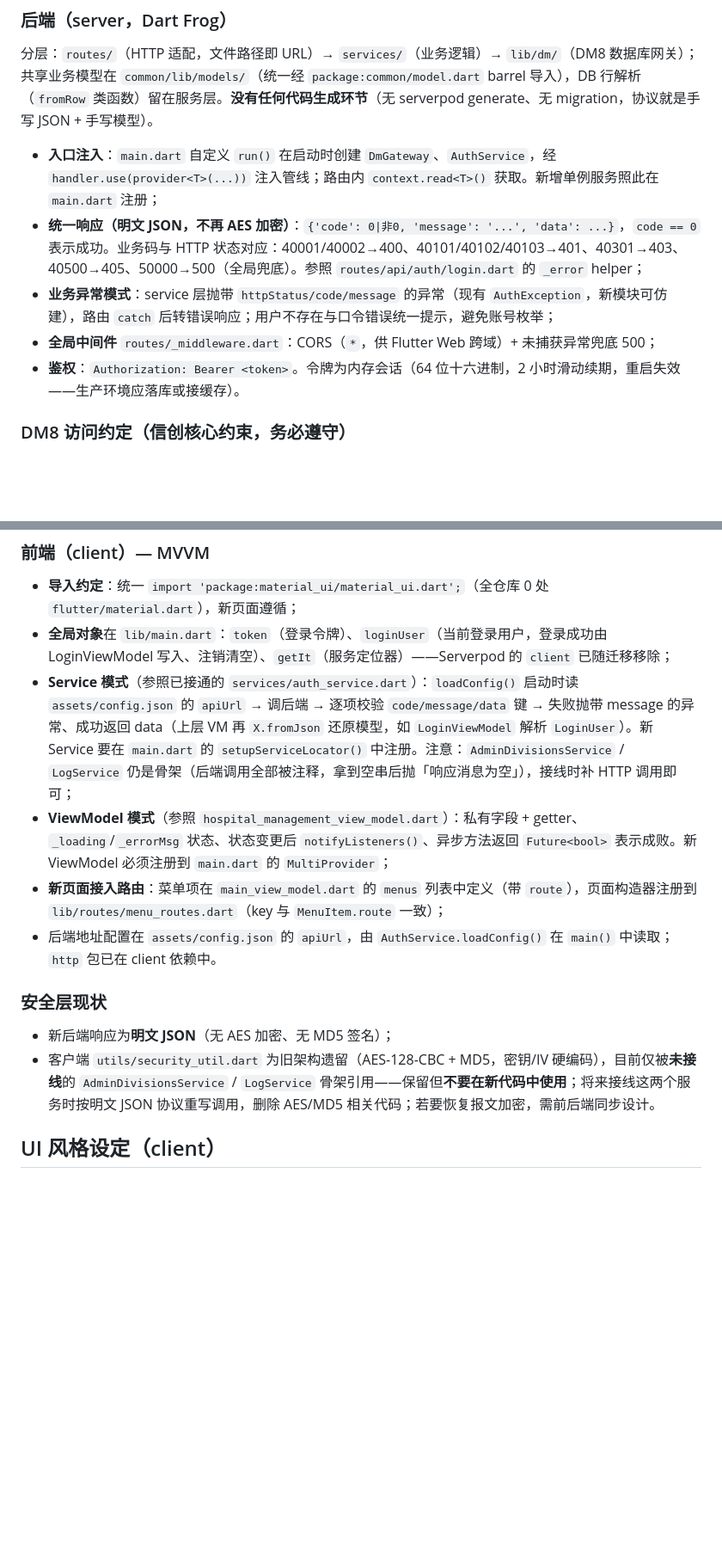
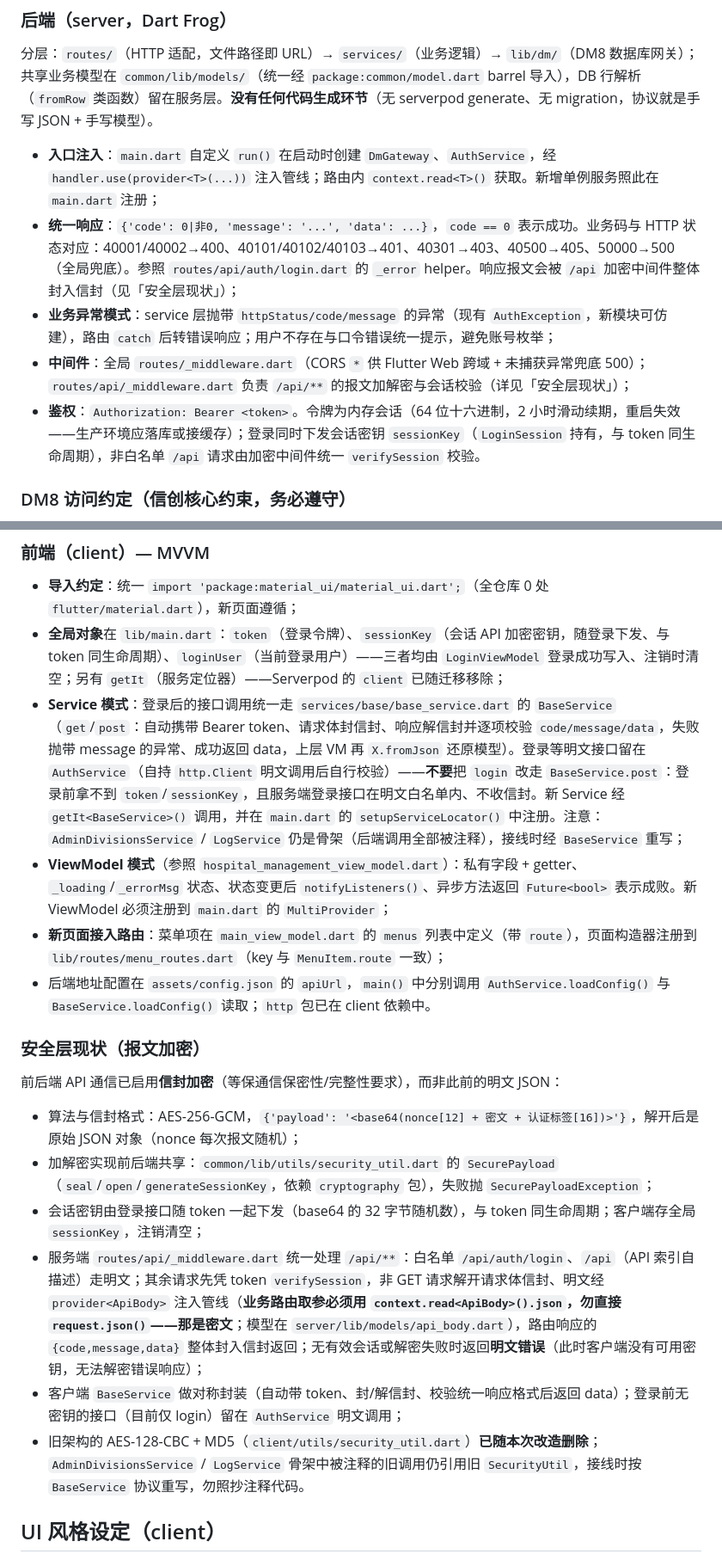
Before and after one commit to zjchenxk/AiCMHCS, a Markdown page: AGENTS.md, 2 parts joined by grey strips. Shown at 86% size. Rendered like a GitHub page; blank space fills up the shorter version.

Commit message:
修订 AGENTS.md 同步报文加密架构约定

```diff
--- a/AGENTS.md
+++ b/AGENTS.md
@@ -67,10 +67,10 @@ cd client && flutter analyze && dart format --set-exit-if-changed . && flutter t
 分层：`routes/`（HTTP 适配，文件路径即 URL）→ `services/`（业务逻辑）→ `lib/dm/`（DM8 数据库网关）；共享业务模型在 `common/lib/models/`（统一经 `package:common/model.dart` barrel 导入），DB 行解析（`fromRow` 类函数）留在服务层。**没有任何代码生成环节**（无 serverpod generate、无 migration，协议就是手写 JSON + 手写模型）。
 
 - **入口注入**：`main.dart` 自定义 `run()` 在启动时创建 `DmGateway`、`AuthService`，经 `handler.use(provider<T>(...))` 注入管线；路由内 `context.read<T>()` 获取。新增单例服务照此在 `main.dart` 注册；
-- **统一响应（明文 JSON，不再 AES 加密）**：`{'code': 0|非0, 'message': '...', 'data': ...}`，`code == 0` 表示成功。业务码与 HTTP 状态对应：40001/40002→400、40101/40102/40103→401、40301→403、40500→405、50000→500（全局兜底）。参照 `routes/api/auth/login.dart` 的 `_error` helper；
+- **统一响应**：`{'code': 0|非0, 'message': '...', 'data': ...}`，`code == 0` 表示成功。业务码与 HTTP 状态对应：40001/40002→400、40101/40102/40103→401、40301→403、40500→405、50000→500（全局兜底）。参照 `routes/api/auth/login.dart` 的 `_error` helper。响应报文会被 `/api` 加密中间件整体封入信封（见「安全层现状」）；
 - **业务异常模式**：service 层抛带 `httpStatus/code/message` 的异常（现有 `AuthException`，新模块可仿建），路由 `catch` 后转错误响应；用户不存在与口令错误统一提示，避免账号枚举；
-- **全局中间件** `routes/_middleware.dart`：CORS（`*`，供 Flutter Web 跨域）+ 未捕获异常兜底 500；
-- **鉴权**：`Authorization: Bearer <token>`。令牌为内存会话（64 位十六进制，2 小时滑动续期，重启失效——生产环境应落库或接缓存）。
+- **中间件**：全局 `routes/_middleware.dart`（CORS `*` 供 Flutter Web 跨域 + 未捕获异常兜底 500）；`routes/api/_middleware.dart` 负责 `/api/**` 的报文加解密与会话校验（详见「安全层现状」）；
+- **鉴权**：`Authorization: Bearer <token>`。令牌为内存会话（64 位十六进制，2 小时滑动续期，重启失效——生产环境应落库或接缓存）；登录同时下发会话密钥 `sessionKey`（`LoginSession` 持有，与 token 同生命周期），非白名单 `/api` 请求由加密中间件统一 `verifySession` 校验。
 
 ### DM8 访问约定（信创核心约束，务必遵守）
 
@@ -88,16 +88,22 @@ cd client && flutter analyze && dart format --set-exit-if-changed . && flutter t
 ### 前端（client）— MVVM
 
 - **导入约定**：统一 `import 'package:material_ui/material_ui.dart';`（全仓库 0 处 `flutter/material.dart`），新页面遵循；
-- **全局对象**在 `lib/main.dart`：`token`（登录令牌）、`loginUser`（当前登录用户，登录成功由 LoginViewModel 写入、注销清空）、`getIt`（服务定位器）——Serverpod 的 `client` 已随迁移移除；
-- **Service 模式**（参照已接通的 `services/auth_service.dart`）：`loadConfig()` 启动时读 `assets/config.json` 的 `apiUrl` → 调后端 → 逐项校验 `code/message/data` 键 → 失败抛带 message 的异常、成功返回 data（上层 VM 再 `X.fromJson` 还原模型，如 `LoginViewModel` 解析 `LoginUser`）。新 Service 要在 `main.dart` 的 `setupServiceLocator()` 中注册。注意：`AdminDivisionsService` / `LogService` 仍是骨架（后端调用全部被注释，拿到空串后抛「响应消息为空」），接线时补 HTTP 调用即可；
+- **全局对象**在 `lib/main.dart`：`token`（登录令牌）、`sessionKey`（会话 API 加密密钥，随登录下发、与 token 同生命周期）、`loginUser`（当前登录用户）——三者均由 `LoginViewModel` 登录成功写入、注销时清空；另有 `getIt`（服务定位器）——Serverpod 的 `client` 已随迁移移除；
+- **Service 模式**：登录后的接口调用统一走 `services/base/base_service.dart` 的 `BaseService`（`get`/`post`：自动携带 Bearer token、请求体封信封、响应解信封并逐项校验 `code/message/data`，失败抛带 message 的异常、成功返回 data，上层 VM 再 `X.fromJson` 还原模型）。登录等明文接口留在 `AuthService`（自持 `http.Client` 明文调用后自行校验）——**不要**把 `login` 改走 `BaseService.post`：登录前拿不到 `token`/`sessionKey`，且服务端登录接口在明文白名单内、不收信封。新 Service 经 `getIt<BaseService>()` 调用，并在 `main.dart` 的 `setupServiceLocator()` 中注册。注意：`AdminDivisionsService` / `LogService` 仍是骨架（后端调用全部被注释），接线时经 `BaseService` 重写；
 - **ViewModel 模式**（参照 `hospital_management_view_model.dart`）：私有字段 + getter、`_loading`/`_errorMsg` 状态、状态变更后 `notifyListeners()`、异步方法返回 `Future<bool>` 表示成败。新 ViewModel 必须注册到 `main.dart` 的 `MultiProvider`；
 - **新页面接入路由**：菜单项在 `main_view_model.dart` 的 `menus` 列表中定义（带 `route`），页面构造器注册到 `lib/routes/menu_routes.dart`（key 与 `MenuItem.route` 一致）；
-- 后端地址配置在 `assets/config.json` 的 `apiUrl`，由 `AuthService.loadConfig()` 在 `main()` 中读取；`http` 包已在 client 依赖中。
+- 后端地址配置在 `assets/config.json` 的 `apiUrl`，`main()` 中分别调用 `AuthService.loadConfig()` 与 `BaseService.loadConfig()` 读取；`http` 包已在 client 依赖中。
 
-### 安全层现状
+### 安全层现状（报文加密）
 
-- 新后端响应为**明文 JSON**（无 AES 加密、无 MD5 签名）；
-- 客户端 `utils/security_util.dart` 为旧架构遗留（AES-128-CBC + MD5，密钥/IV 硬编码），目前仅被**未接线**的 `AdminDivisionsService` / `LogService` 骨架引用——保留但**不要在新代码中使用**；将来接线这两个服务时按明文 JSON 协议重写调用，删除 AES/MD5 相关代码；若要恢复报文加密，需前后端同步设计。
+前后端 API 通信已启用**信封加密**（等保通信保密性/完整性要求），而非此前的明文 JSON：
+
+- 算法与信封格式：AES-256-GCM，`{'payload': '<base64(nonce[12] + 密文 + 认证标签[16])>'}`，解开后是原始 JSON 对象（nonce 每次报文随机）；
+- 加解密实现前后端共享：`common/lib/utils/security_util.dart` 的 `SecurePayload`（`seal`/`open`/`generateSessionKey`，依赖 `cryptography` 包），失败抛 `SecurePayloadException`；
+- 会话密钥由登录接口随 token 一起下发（base64 的 32 字节随机数），与 token 同生命周期；客户端存全局 `sessionKey`，注销清空；
+- 服务端 `routes/api/_middleware.dart` 统一处理 `/api/**`：白名单 `/api/auth/login`、`/api`（API 索引自描述）走明文；其余请求先凭 token `verifySession`，非 GET 请求解开请求体信封、明文经 `provider<ApiBody>` 注入管线（**业务路由取参必须用 `context.read<ApiBody>().json`，勿直接 `request.json()`——那是密文**；模型在 `server/lib/models/api_body.dart`），路由响应的 `{code,message,data}` 整体封入信封返回；无有效会话或解密失败时返回**明文错误**（此时客户端没有可用密钥，无法解密错误响应）；
+- 客户端 `BaseService` 做对称封装（自动带 token、封/解信封、校验统一响应格式后返回 data）；登录前无密钥的接口（目前仅 login）留在 `AuthService` 明文调用；
+- 旧架构的 AES-128-CBC + MD5（`client/utils/security_util.dart`）**已随本次改造删除**；`AdminDivisionsService` / `LogService` 骨架中被注释的旧调用仍引用旧 `SecurityUtil`，接线时按 `BaseService` 协议重写，勿照抄注释代码。
 
 ## UI 风格设定（client）
 
```
Also changed, not shown: other parts of AGENTS.md (+5 -5 lines).
